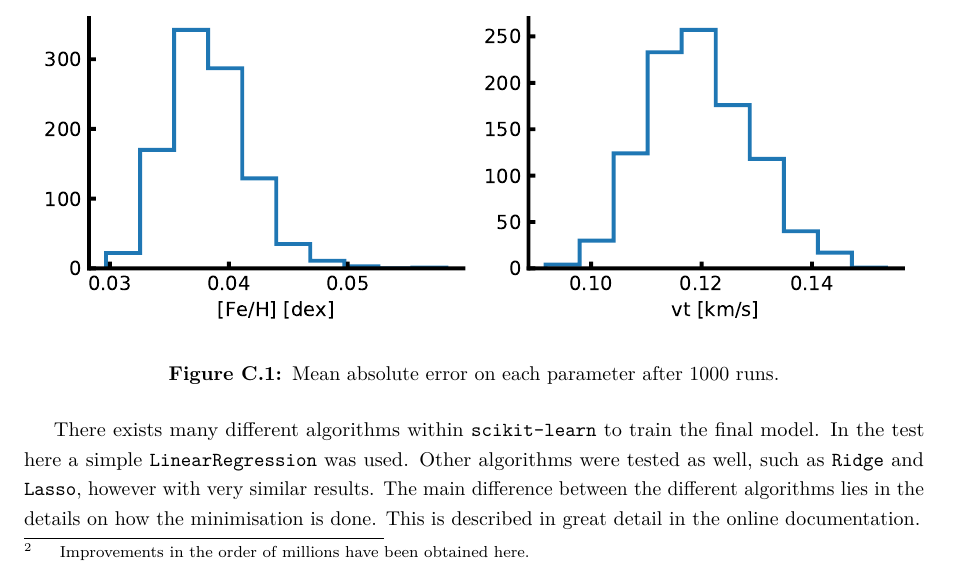
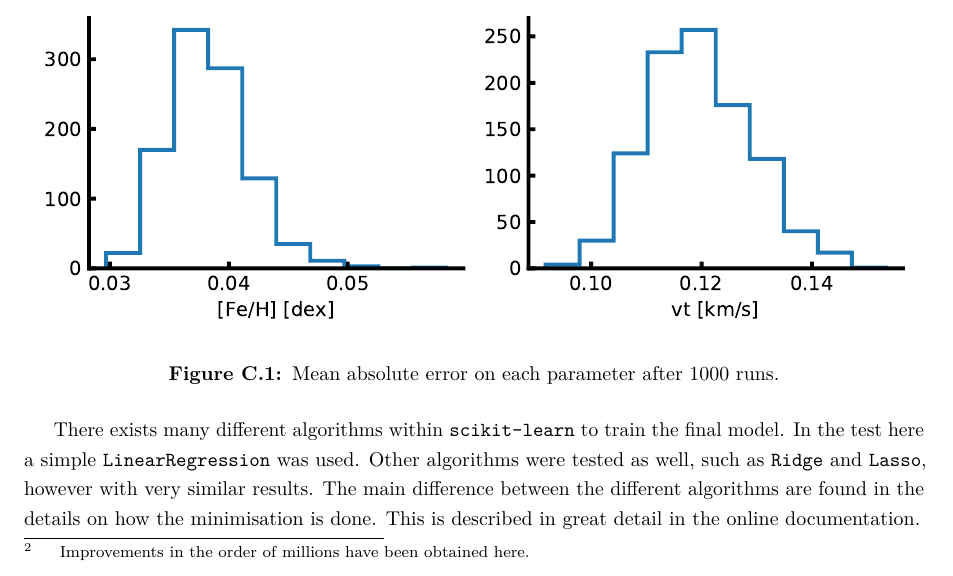
Before and after one commit to DanielAndreasen/Thesis, a LaTeX thesis (thesis.tex, which reads fasmaML.tex): part of page 100 of 115, cut so that both start at the same text. Compiled offline with pdfLaTeX; a missing bibliography style is replaced by a similar one.

Commit message:
Small language correction

```diff
--- a/fasmaML.tex
+++ b/fasmaML.tex
@@ -69,5 +69,5 @@ $[\ion{Fe}/\ion{H}]:\SI{0.038}{dex}$, and $\xi_\mathrm{micro}:\SI{0.12}{km/s}$.
 There exists many different algorithms within \code{scikit-learn} to train the final model. In the
 test here a simple \code{LinearRegression} was used. Other algorithms were tested as well, such as
 \code{Ridge} and \code{Lasso}, however with very similar results. The main difference between the
-different algorithms lies in the details on how the minimisation is done. This is described in great
-detail in the online documentation.
+different algorithms are found in the details on how the minimisation is done. This is described in
+great detail in the online documentation.
```
